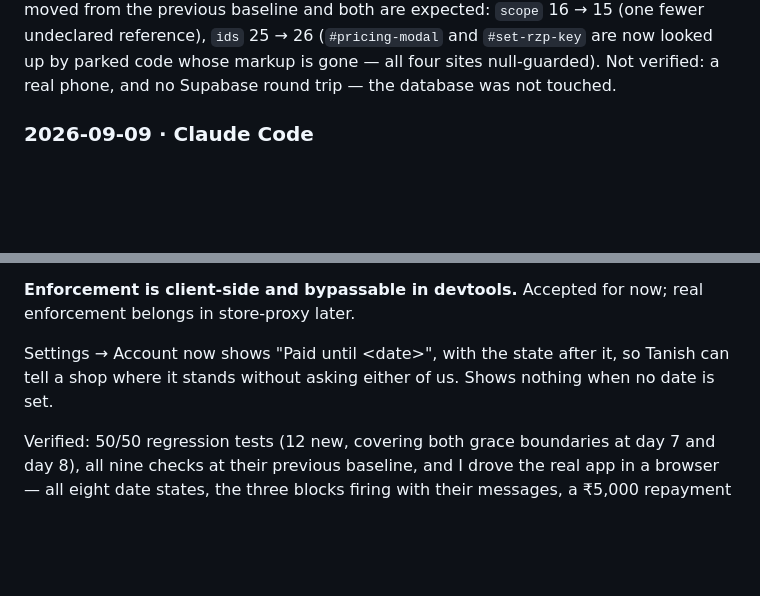
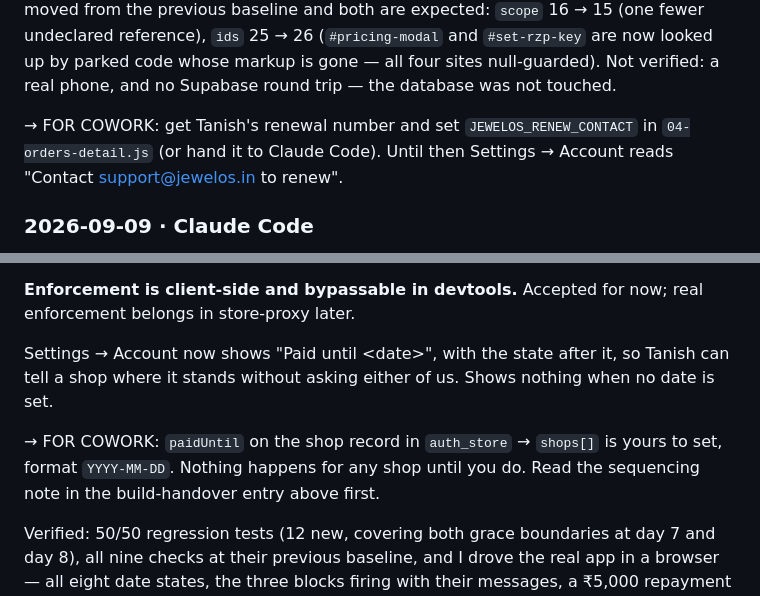
Before and after one commit to txnishh24/JewelOs, a Markdown page: HANDOFF.md, 2 parts joined by grey strips. GitHub-like rendering; blank space fills up the shorter version.

```diff
--- a/HANDOFF.md
+++ b/HANDOFF.md
@@ -108,6 +148,10 @@ Two checks moved from the previous baseline and both are expected: `scope` 16
 fewer undeclared reference), `ids` 25 → 26 (`#pricing-modal` and `#set-rzp-key` are now
 looked up by parked code whose markup is gone — all four sites null-guarded).
 Not verified: a real phone, and no Supabase round trip — the database was not touched.
+
+→ FOR COWORK: get Tanish's renewal number and set `JEWELOS_RENEW_CONTACT` in
+`04-orders-detail.js` (or hand it to Claude Code). Until then Settings → Account reads
+"Contact support@jewelos.in to renew".
 
 ### 2026-09-09 · Claude Code
 **Subscription expiry is built. `paidUntil` on the shop record now drives banners and a
@@ -161,6 +205,10 @@ Settings → Account now shows "Paid until &lt;date&gt;", with the state after i
 can tell a shop where it stands without asking either of us. Shows nothing when no date
 is set.
 
+→ FOR COWORK: `paidUntil` on the shop record in `auth_store` → `shops[]` is yours to set,
+format `YYYY-MM-DD`. Nothing happens for any shop until you do. Read the sequencing note
+in the build-handover entry above first.
+
 Verified: 50/50 regression tests (12 new, covering both grace boundaries at day 7 and day
 8), all nine checks at their previous baseline, and I drove the real app in a browser —
 all eight date states, the three blocks firing with their messages, a ₹5,000 repayment
```
Also changed, not shown: other parts of HANDOFF.md (+47 -0 lines), CLAUDE.md (+12 -0 lines).
